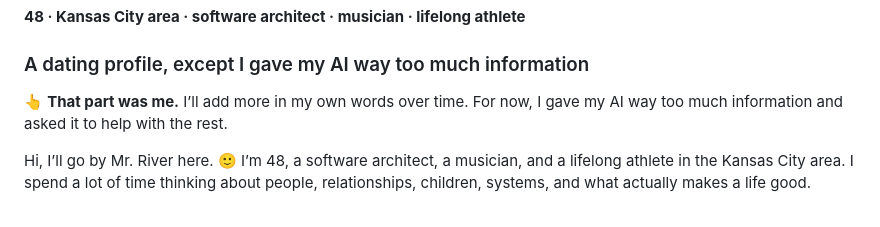
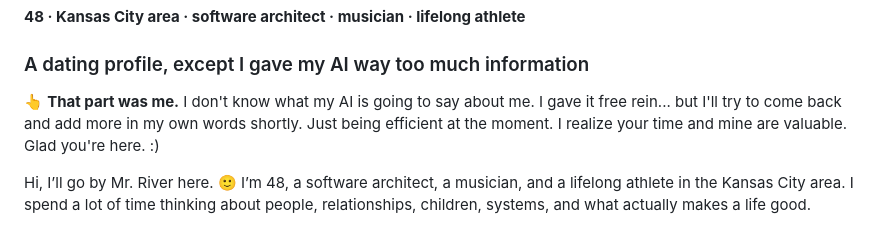
Before and after one commit to decodeman/mr-river, a Markdown page: profile.md, the part around the change. Rendered like a GitHub page.

Commit message:
Refine AI handoff intro

```diff
--- a/profile.md
+++ b/profile.md
@@ -16,7 +16,7 @@ Making breakfast, getting outside to play something or get in the water, losing
 
 ### A dating profile, except I gave my AI way too much information
 
-👆 **That part was me.** I’ll add more in my own words over time. For now, I gave my AI way too much information and asked it to help with the rest.
+👆 **That part was me.** I don't know what my AI is going to say about me. I gave it free rein... but I'll try to come back and add more in my own words shortly. Just being efficient at the moment. I realize your time and mine are valuable. Glad you're here. :)
 
 Hi, I’ll go by Mr. River here. 🙂 I’m 48, a software architect, a musician, and a lifelong athlete in the Kansas City area. I spend a lot of time thinking about people, relationships, children, systems, and what actually makes a life good.
 
```
